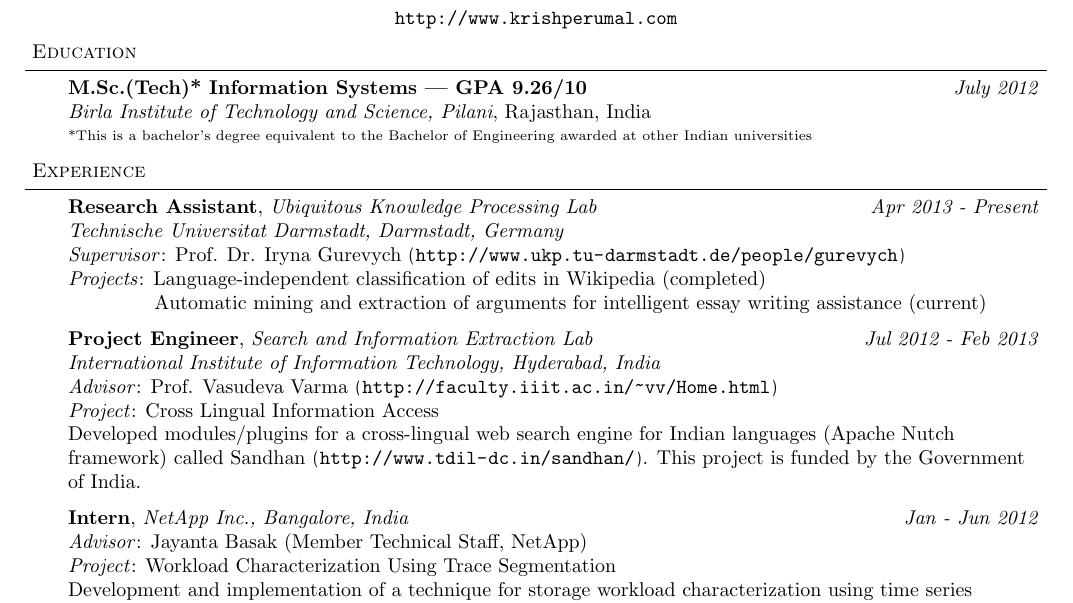
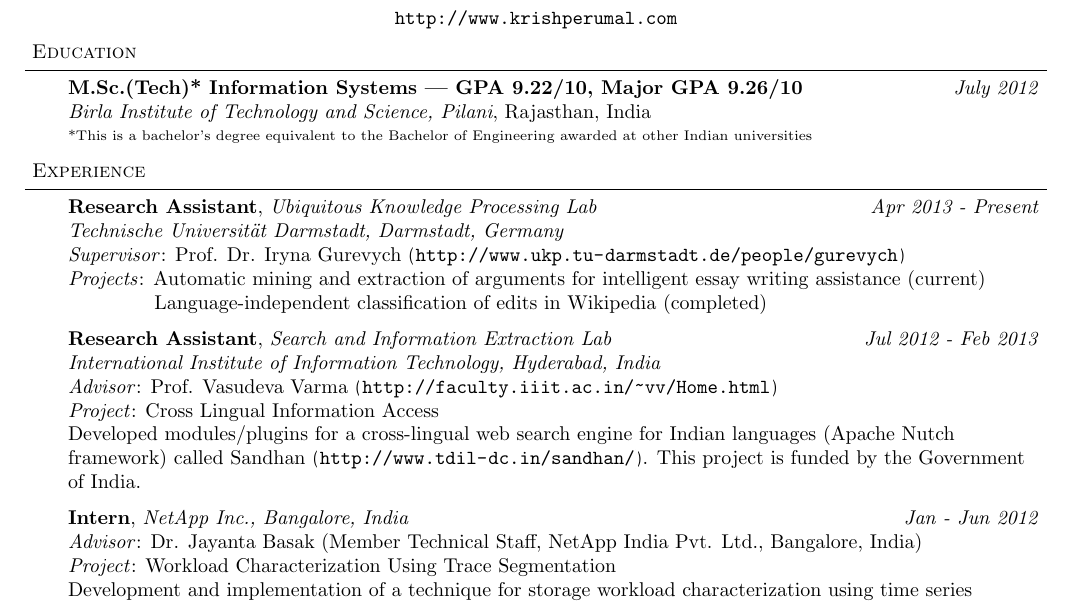
Before and after one commit to krishperumal/resume, a LaTeX CV (Resume.tex): part of page 1 of 2, cut so that both start at the same text. Compiled offline with pdfLaTeX.

Commit message:
edited cgpa and project details

```diff
--- a/Resume.tex
+++ b/Resume.tex
@@ -101,7 +101,7 @@
 
 \begin{body}
 	\vspace{14pt}
-	\textbf{M.Sc.(Tech)* Information Systems --- GPA 9.26/10}{} \hfill \emph{July 2012}{} \\
+	\textbf{M.Sc.(Tech)* Information Systems --- GPA 9.22/10, Major GPA 9.26/10}{} \hfill \emph{July 2012}{} \\
 	\emph{Birla Institute of Technology and Science, Pilani}, Rajasthan, India{} \\
 	\smallskip
 	\scriptsize{*This is a bachelor's degree equivalent to the Bachelor of Engineering awarded at other Indian universities} \\
@@ -117,14 +117,14 @@
 \begin{body}
 	\vspace{14pt}
 	\textbf{Research Assistant}, \emph{Ubiquitous Knowledge Processing Lab} \hfill \emph{Apr 2013 - Present} \\
-	\emph{Technische Universitat Darmstadt, Darmstadt, Germany} \\
+	\emph{Technische Universität Darmstadt, Darmstadt, Germany} \\
 	\emph{Supervisor}: Prof. Dr. Iryna Gurevych (\url{http://www.ukp.tu-darmstadt.de/people/gurevych}) \\
-	\emph{Projects}: Language-independent classification of edits in Wikipedia (completed) \\
-	\hspace{40pt} Automatic mining and extraction of arguments for intelligent essay writing assistance (current)\\
+	\emph{Projects}: Automatic mining and extraction of arguments for intelligent essay writing assistance (current) \\
+	\hspace{40pt} Language-independent classification of edits in Wikipedia (completed) \\
 
 	\medskip
 
-	\textbf {Project Engineer}, \emph{Search and Information Extraction Lab} \hfill \emph{Jul 2012 - Feb 2013} \\
+	\textbf {Research Assistant}, \emph{Search and Information Extraction Lab} \hfill \emph{Jul 2012 - Feb 2013} \\
 	\emph{International Institute of Information Technology, Hyderabad, India} \\
 	\emph{Advisor}: Prof. Vasudeva Varma (\url{http://faculty.iiit.ac.in/~vv/Home.html}) \\
 	\emph{Project}: Cross Lingual Information Access \\
@@ -134,7 +134,7 @@
 	\medskip
 
 	\textbf {Intern}, \emph{NetApp Inc., Bangalore, India} \hfill \emph{Jan - Jun 2012} \\
-	\emph{Advisor}: Jayanta Basak (Member Technical Staff, NetApp) \\
+	\emph{Advisor}: Dr. Jayanta Basak (Member Technical Staff, NetApp India Pvt. Ltd., Bangalore, India) \\
 	\emph{Project}: Workload Characterization Using Trace Segmentation \\
 	Development and implementation of a technique for storage workload characterization using time series segmentation and Markov chain modeling (coded in Octave) \\
 
```
Also changed, not shown: Resume.pdf, 3 other files.
